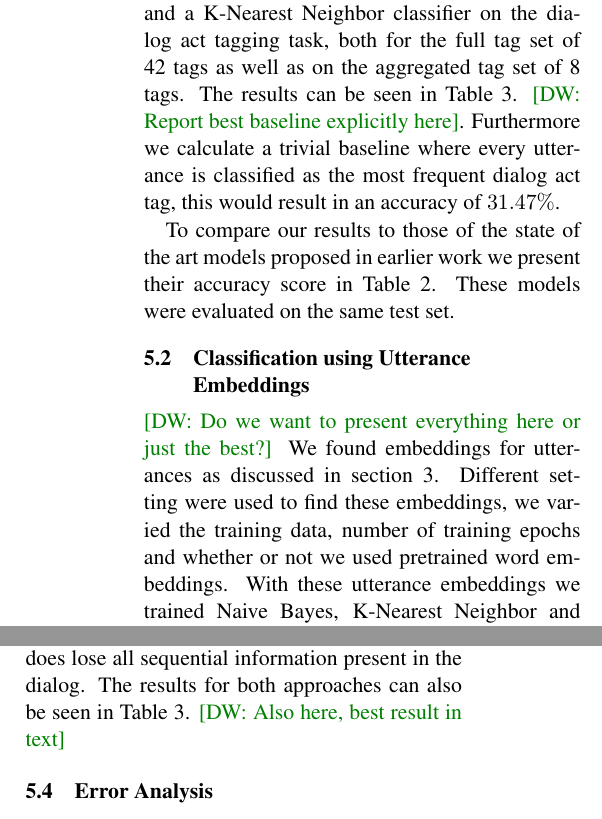
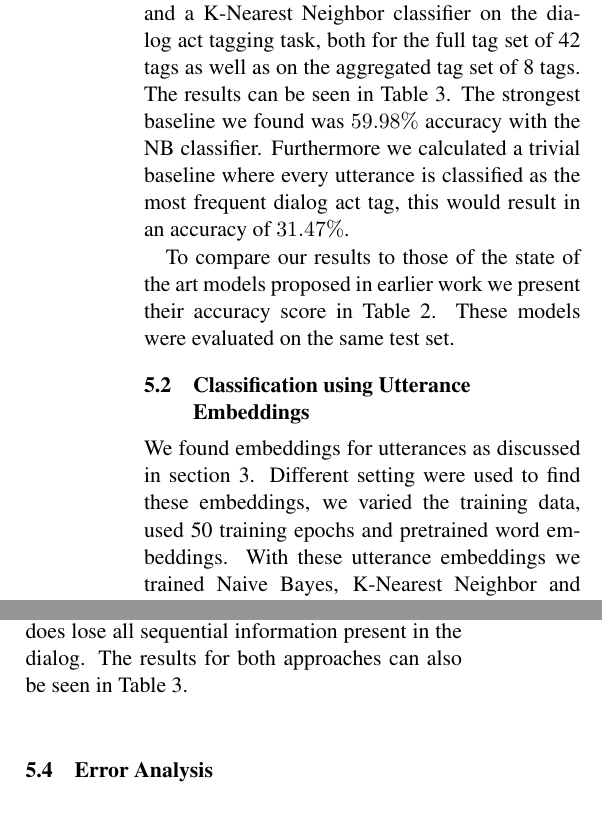
Before and after one commit to mrmutator/COP_Project, a LaTeX paper (report/report.tex, which reads report/results.tex): two parts of the columns of page 5 of 8, joined at a grey line, cut so that both start at the same text. Compiled offline with pdfLaTeX.

Commit message:
worked out todos

```diff
--- a/report/results.tex
+++ b/report/results.tex
@@ -6,8 +6,8 @@ Also we present some analysis of our distributional representations.
 As a baseline we use a Bag-of-Words representation.
 We represent each utterance as a sparse vector, where every dimension maps to a word in the vocabulary.
 We then train a Naive Bayes model and a K-Nearest Neighbor classifier on the dialog act tagging task, both for the full tag set of 42 tags as well as on the aggregated tag set of 8 tags.
-The results can be seen in Table~\ref{tab:results}. \david{Report best baseline explicitly here}.
-Furthermore we calculate a trivial baseline where every utterance is classified as the most frequent dialog act tag, this would result in an accuracy of $31.47\%$.
+The results can be seen in Table~\ref{tab:results}. The strongest baseline we found was $59.98\%$ accuracy with the NB classifier.
+Furthermore we calculated a trivial baseline where every utterance is classified as the most frequent dialog act tag, this would result in an accuracy of $31.47\%$.
 
 To compare our results to those of the state of the art models proposed in earlier work we present their accuracy score in Table~\ref{tab:sota}. These models were evaluated on the same test set.
 \begin{table}[t]
@@ -23,7 +23,6 @@ To compare our results to those of the state of the art models proposed in earli
 \end{table}
 
 \subsection{Classification using Utterance Embeddings}
-\david{Do we want to present everything here or just the best?}
 We found embeddings for utterances as discussed in section \ref{sec:utt2vec}.
-Different setting were used to find these embeddings, we varied the training data, number of training epochs and whether or not we used pretrained word embeddings.
+Different setting were used to find these embeddings, we varied the training data, used 50 training epochs and pretrained word embeddings.
 With these utterance embeddings we trained Naive Bayes, K-Nearest Neighbor and Multilayer Perceptron classifiers.
@@ -50,7 +49,7 @@ SWDA+BNC concat  & 25.02\%        & 34.07\%        &                & 51.68\%
 To use the contextual information of the dialog to classify dialog act tags, we experimented with two simple approaches. We either concatenated or summed the embedding of the previous utterance to the embedding of the current one.
 The first approach nicely represents the sequentiality of the dialog but it doubles the amount of features for the classifier to consider.
 The latter approach is not affected by this curse of dimensionality, however it does lose all sequential information present in the dialog.
-The results for both approaches can also be seen in Table~\ref{tab:results}. \david{Also here, best result in text}
+The results for both approaches can also be seen in Table~\ref{tab:results}.
 
 \subsection{Error Analysis}
 Utterance embeddings have the property of encapsulating the meaning of utterances from the words that compose them; as with the case of word embeddings, these representations present appealing relations from which similar words (in a semantic sense) appear close by in the high dimension space.
```
Also changed, not shown: report/results.tex (2 more changed lines).
